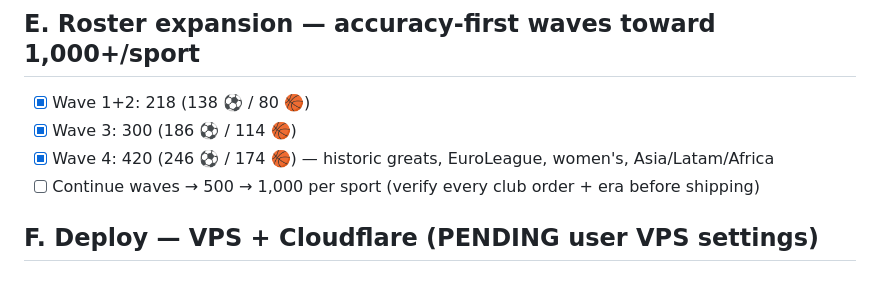
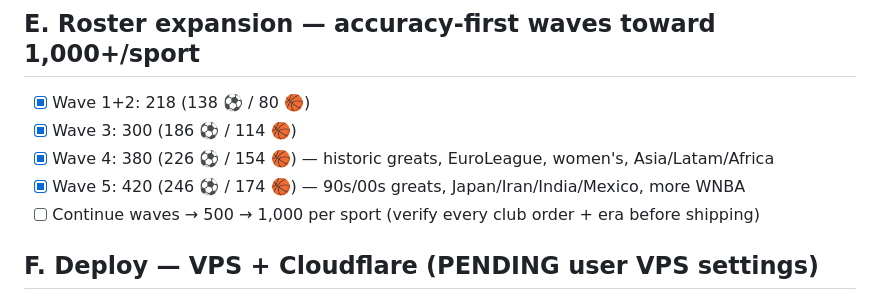
Before and after one commit to gridpointdigitalsolution-sys/legends-guess, a Markdown page: ROADMAP.md, the part around the change. Rendered like a GitHub page.

Commit message:
Docs: split wave 4/5 counts, fix totals (420)

```diff
--- a/ROADMAP.md
+++ b/ROADMAP.md
@@ -33,7 +33,8 @@ Legend: [x] done · [~] in progress · [ ] todo
 ## E. Roster expansion — accuracy-first waves toward 1,000+/sport
 - [x] Wave 1+2: 218 (138 ⚽ / 80 🏀)
 - [x] Wave 3: 300 (186 ⚽ / 114 🏀)
-- [x] Wave 4: 420 (246 ⚽ / 174 🏀) — historic greats, EuroLeague, women's, Asia/Latam/Africa
+- [x] Wave 4: 380 (226 ⚽ / 154 🏀) — historic greats, EuroLeague, women's, Asia/Latam/Africa
+- [x] Wave 5: 420 (246 ⚽ / 174 🏀) — 90s/00s greats, Japan/Iran/India/Mexico, more WNBA
 - [ ] Continue waves → 500 → 1,000 per sport (verify every club order + era before shipping)
 
 ## F. Deploy — VPS + Cloudflare  (PENDING user VPS settings)
```
Also changed, not shown: RESUME.md (+1 -1 lines).
